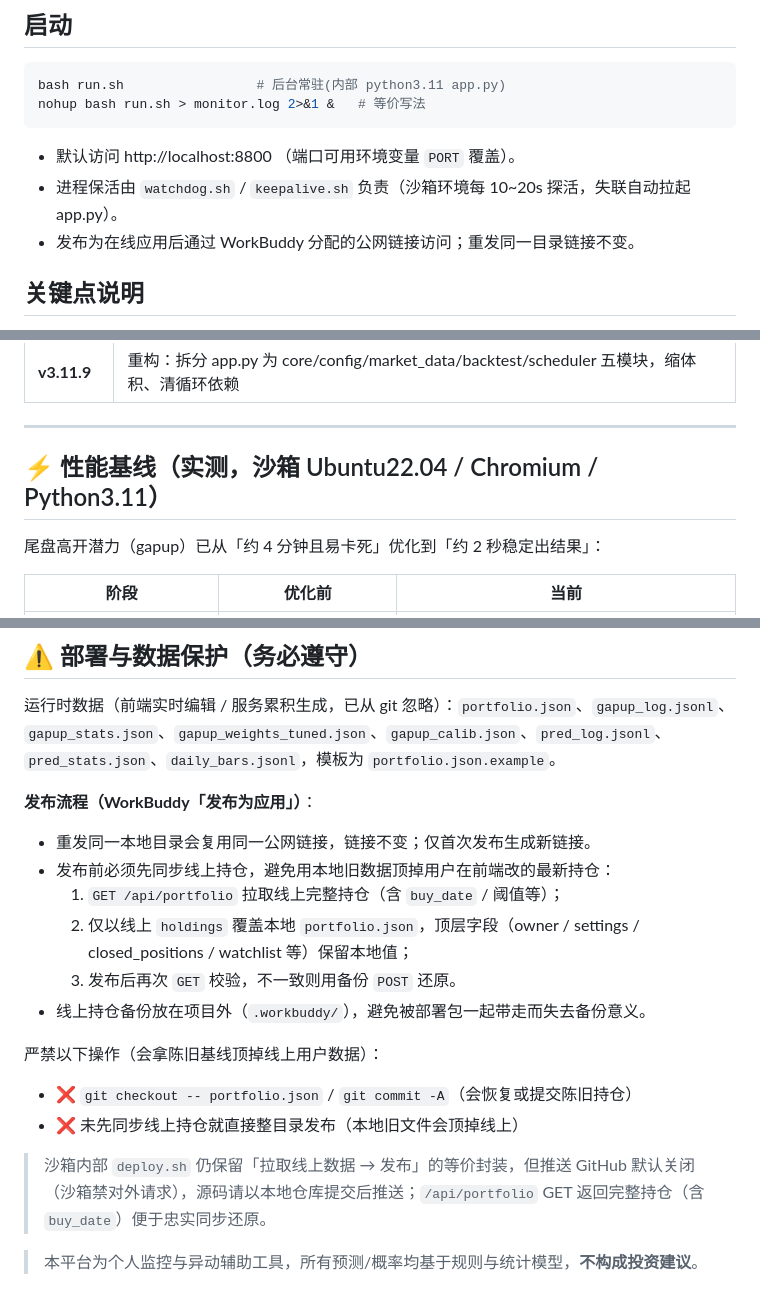
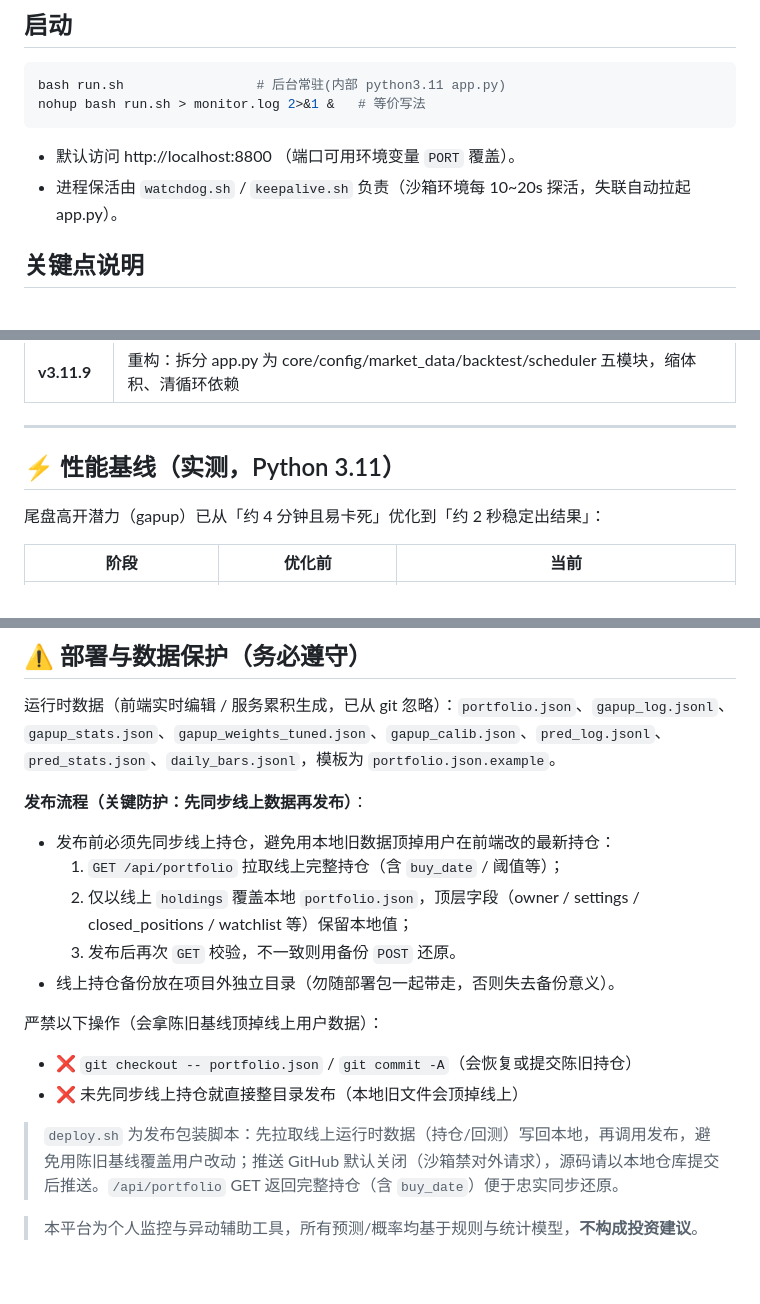
Before and after one commit to undefined0821/stock_monitor, a Markdown page: README.md, 3 parts joined by grey strips. GitHub-like rendering.

Commit message:
README性能基线去Chromium环境标签+补选股池提速; 部署/启动节去WorkBuddy字样

````diff
--- a/README.md
+++ b/README.md
@@ -23,7 +23,6 @@ nohup bash run.sh > monitor.log 2>&1 &   # 等价写法
 ```
 - 默认访问 http://localhost:8800 （端口可用环境变量 `PORT` 覆盖）。
 - 进程保活由 `watchdog.sh` / `keepalive.sh` 负责（沙箱环境每 10~20s 探活，失联自动拉起 app.py）。
-- 发布为在线应用后通过 WorkBuddy 分配的公网链接访问；重发同一目录链接不变。
 
 ## 关键点说明
 - **数据源**：腾讯财经实时行情 `qt.gtimg.cn`（真实数据，无需 token）。本沙箱东方财富/新浪被封；腾讯日线接口 `ifzq.gtimg.cn` 部分时段不稳定（501），故 v3.10 起**自建本地日线库**（每交易日 15:05 自采），回测优先走本地库。
@@ -50,7 +49,7 @@ nohup bash run.sh > monitor.log 2>&1 &   # 等价写法
 
 ---
 
-## ⚡ 性能基线（实测，沙箱 Ubuntu22.04 / Chromium / Python3.11）
+## ⚡ 性能基线（实测，Python 3.11）
 
 尾盘高开潜力（gapup）已从「约 4 分钟且易卡死」优化到「约 2 秒稳定出结果」：
 
@@ -90,19 +91,18 @@ stock_monitor/
 
 运行时数据（前端实时编辑 / 服务累积生成，已从 git 忽略）：`portfolio.json`、`gapup_log.jsonl`、`gapup_stats.json`、`gapup_weights_tuned.json`、`gapup_calib.json`、`pred_log.jsonl`、`pred_stats.json`、`daily_bars.jsonl`，模板为 `portfolio.json.example`。
 
-**发布流程（WorkBuddy「发布为应用」）**：
+**发布流程（关键防护：先同步线上数据再发布）**：
 
-- 重发同一本地目录会复用同一公网链接，链接不变；仅首次发布生成新链接。
 - 发布前必须先同步线上持仓，避免用本地旧数据顶掉用户在前端改的最新持仓：
   1. `GET /api/portfolio` 拉取线上完整持仓（含 `buy_date` / 阈值等）；
   2. 仅以线上 `holdings` 覆盖本地 `portfolio.json`，顶层字段（owner / settings / closed_positions / watchlist 等）保留本地值；
   3. 发布后再次 `GET` 校验，不一致则用备份 `POST` 还原。
-- 线上持仓备份放在项目外（`.workbuddy/`），避免被部署包一起带走而失去备份意义。
+- 线上持仓备份放在项目外独立目录（勿随部署包一起带走，否则失去备份意义）。
 
 严禁以下操作（会拿陈旧基线顶掉线上用户数据）：
 - ❌ `git checkout -- portfolio.json` / `git commit -A`（会恢复或提交陈旧持仓）
 - ❌ 未先同步线上持仓就直接整目录发布（本地旧文件会顶掉线上）
 
-> 沙箱内部 `deploy.sh` 仍保留「拉取线上数据 → 发布」的等价封装，但推送 GitHub 默认关闭（沙箱禁对外请求），源码请以本地仓库提交后推送；`/api/portfolio` GET 返回完整持仓（含 `buy_date`）便于忠实同步还原。
+> `deploy.sh` 为发布包装脚本：先拉取线上运行时数据（持仓/回测）写回本地，再调用发布，避免用陈旧基线覆盖用户改动；推送 GitHub 默认关闭（沙箱禁对外请求），源码请以本地仓库提交后推送。`/api/portfolio` GET 返回完整持仓（含 `buy_date`）便于忠实同步还原。
 
 > 本平台为个人监控与异动辅助工具，所有预测/概率均基于规则与统计模型，**不构成投资建议**。
````
Also changed, not shown: other parts of README.md (+2 -0 lines).
